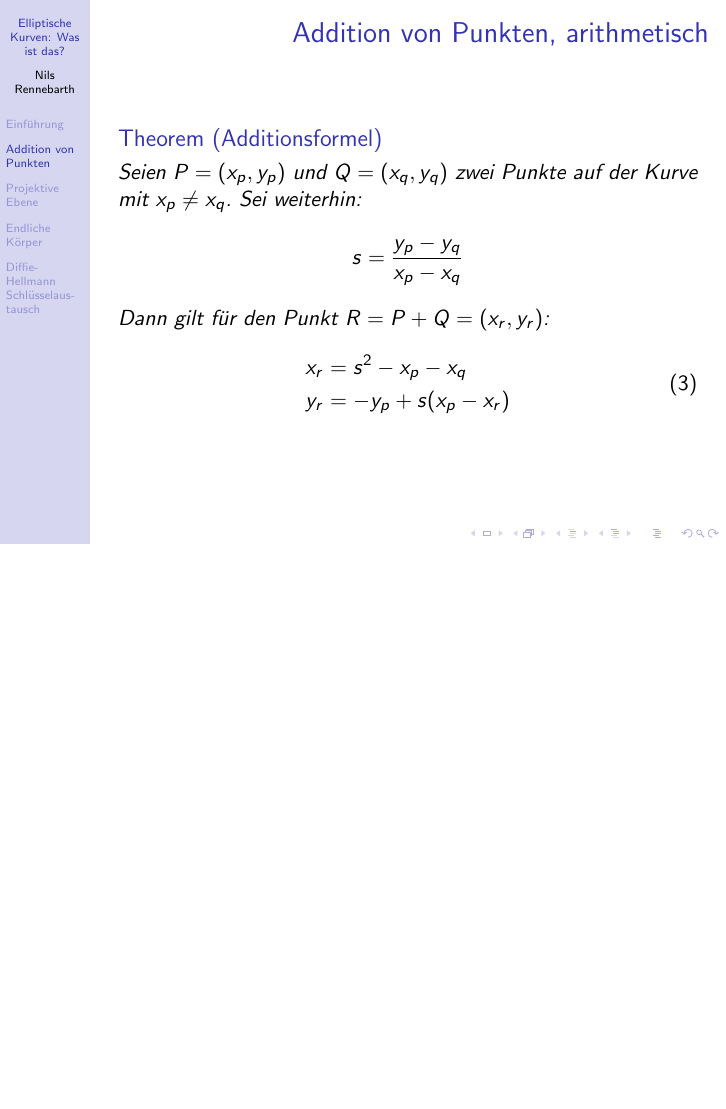
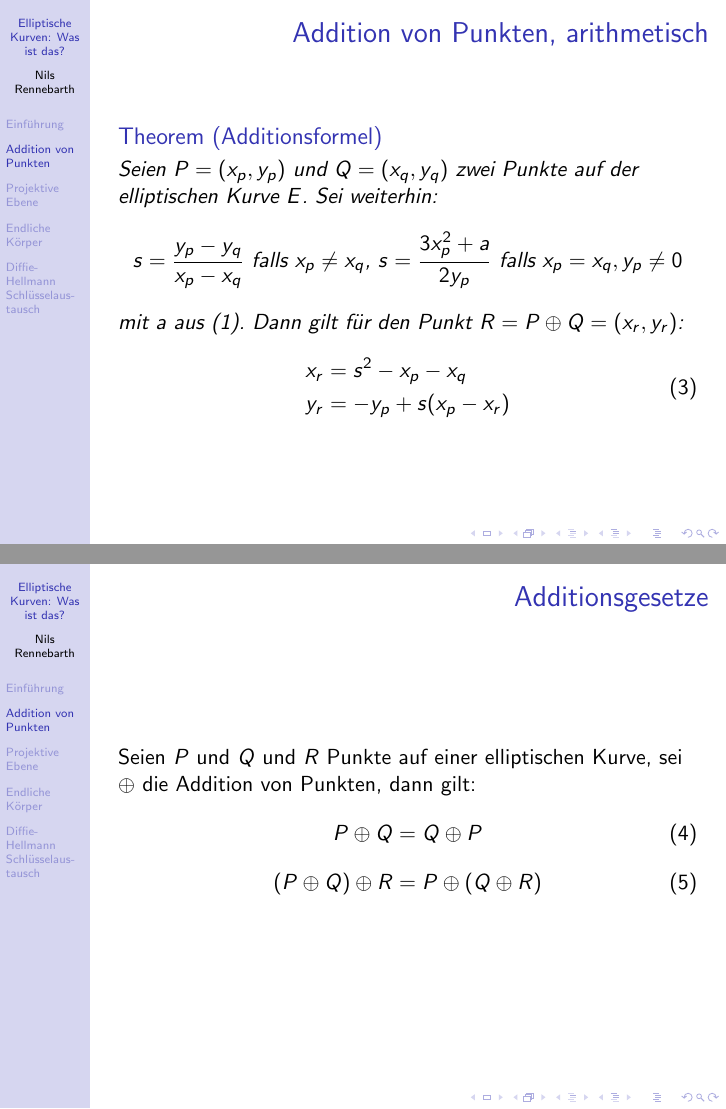
Before and after one commit to nilsrennebarth/ecctalk, LaTeX slides (ellpress.tex): page 11 of 12 before the commit and pages 11 and 12 of 13 after it, the two joined at a grey line, the shorter picture padded with empty space. Compiled offline with pdfLaTeX.

Commit message:
Add frame for addition laws
Also give the formula for point doubling except where y = 0

```diff
--- a/ellpress.tex
+++ b/ellpress.tex
@@ -92,12 +93,14 @@
 \begin{frame}
   \frametitle{Addition von Punkten, arithmetisch}
   \begin{theorem}[Additionsformel]
-    Seien $P = (x_p, y_p)$ und $Q=(x_q, y_q)$ zwei Punkte auf der Kurve mit
-    $x_p \ne x_q$. Sei weiterhin:
+    Seien $P = (x_p, y_p)$ und $Q=(x_q, y_q)$ zwei Punkte auf der elliptischen
+    Kurve $E$. Sei weiterhin:
     \begin{equation*}
-      s = \frac{y_p - y_q}{x_p - x_q}
+      s = \frac{y_p - y_q}{x_p - x_q} \text{ falls } x_p \ne x_q \text{, }
+      s = \frac{3x_p^2 + a}{2y_p} \text{ falls } x_p = x_q, y_p \ne 0
     \end{equation*}
-    Dann gilt für den Punkt $R = P + Q = (x_r, y_r)$:
+    mit $a$ aus (\ref{eq:weier}).
+    Dann gilt für den Punkt $R = P \oplus Q = (x_r, y_r)$:
     \begin{equation}
       \begin{split}
         x_r & = s^2 - x_p - x_q \\
@@ -105,6 +108,18 @@
       \end{split}
     \end{equation}
   \end{theorem}
+\end{frame}
+
+\begin{frame}
+  \frametitle{Additionsgesetze}
+  Seien $P$ und $Q$ und $R$ Punkte auf einer elliptischen Kurve, sei $\oplus$
+  die Addition von Punkten, dann gilt:
+  \begin{equation}
+    P \oplus Q = Q \oplus P
+  \end{equation}
+  \begin{equation}
+    (P \oplus Q) \oplus R = P \oplus (Q \oplus R)
+  \end{equation}
 \end{frame}
 
 \section{Projektive Ebene}
```
Also changed, not shown: ellpress.tex (1 more changed lines), 1 other file.
